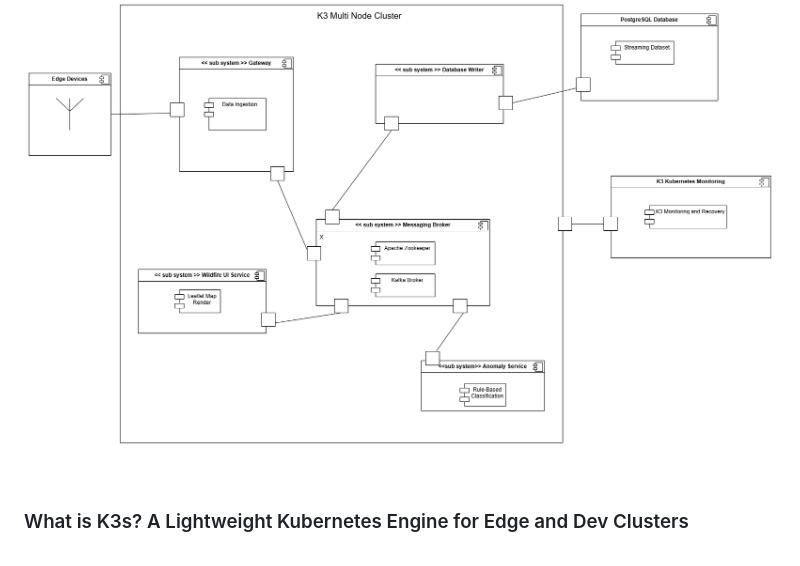
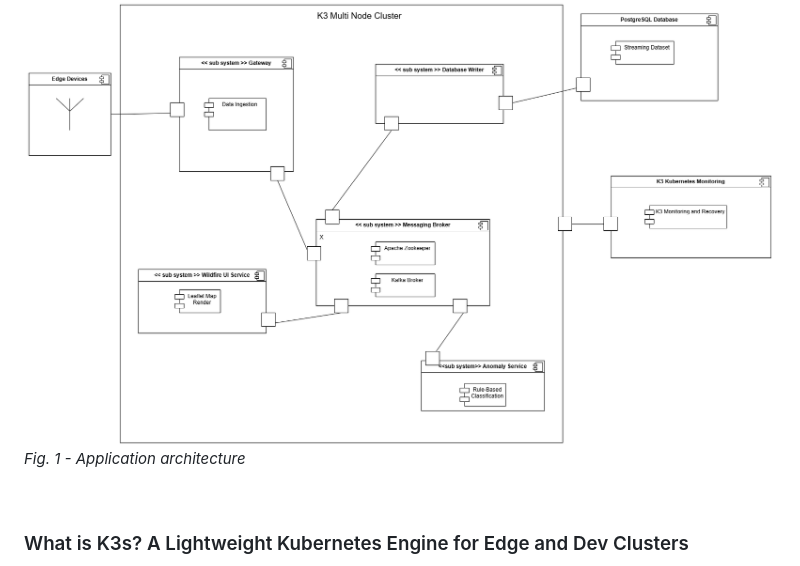
Before and after one commit to siddhesh2263/wildfire-monitoring-system, a Markdown page: readme.md, the part around the change. GitHub-like rendering.

Commit message:
figure name

```diff
--- a/readme.md
+++ b/readme.md
@@ -7,6 +7,7 @@
 In this project, I designed and deployed a real-time anomaly detection system that simulates environmental hazard reporting. The system ingests continuous data streams (simulated via Locust), performs rule-based anomaly detection, stores incoming and processed data in PostgreSQL, and renders live geospatial alerts on an interactive Leaflet map. Every component is containerized and deployed on a lightweight Kubernetes distribution (K3s), with Kafka acting as the central message broker. The goal was to build a fully functioning pipeline from data ingestion to real-time visualization.
 
 ![alt text](https://github.com/siddhesh2263/wildfire-monitoring-system/blob/main/assets/uml-rough.png?raw=true)
+*Fig. 1 - Application architecture*
 
 <br>
 
```
